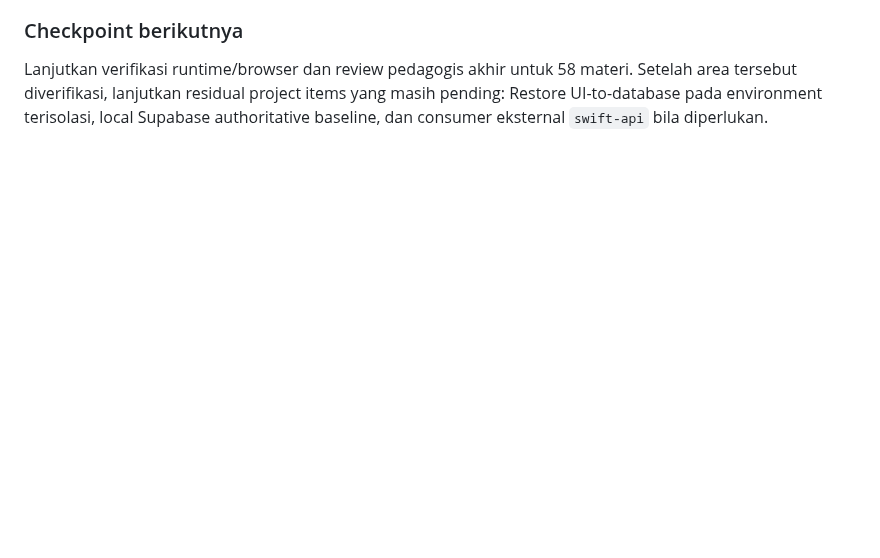
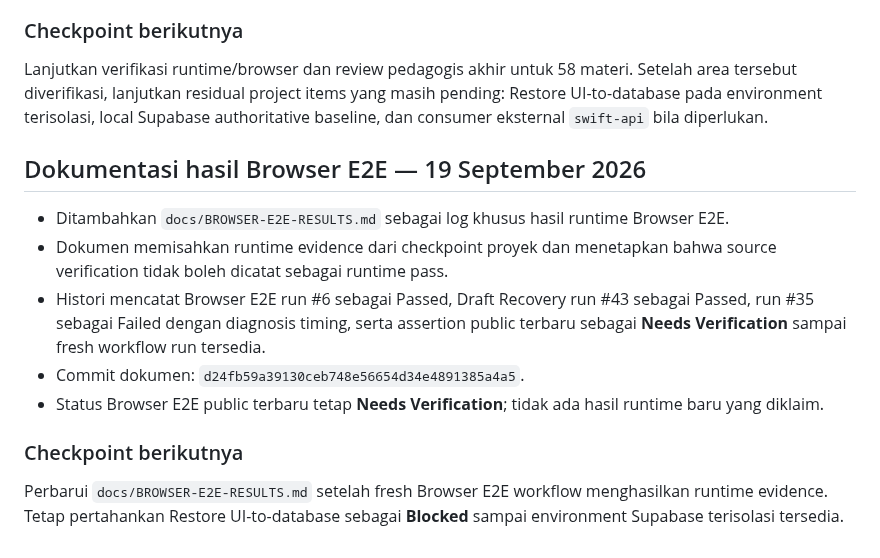
Before and after one commit to kryznanet/learn, a Markdown page: docs/PROJECT-STATUS.md, the part around the change. Drawn GitHub-style; blank space fills up the shorter version.

Commit message:
docs: record Browser E2E results log checkpoint

```diff
--- a/docs/PROJECT-STATUS.md
+++ b/docs/PROJECT-STATUS.md
@@ -376,3 +376,16 @@ Kategori materi published dinormalisasi menjadi empat kategori publik: `Dasar`,
 ### Checkpoint berikutnya
 
 Lanjutkan verifikasi runtime/browser dan review pedagogis akhir untuk 58 materi. Setelah area tersebut diverifikasi, lanjutkan residual project items yang masih pending: Restore UI-to-database pada environment terisolasi, local Supabase authoritative baseline, dan consumer eksternal `swift-api` bila diperlukan.
+
+
+## Dokumentasi hasil Browser E2E — 19 September 2026
+
+- Ditambahkan `docs/BROWSER-E2E-RESULTS.md` sebagai log khusus hasil runtime Browser E2E.
+- Dokumen memisahkan runtime evidence dari checkpoint proyek dan menetapkan bahwa source verification tidak boleh dicatat sebagai runtime pass.
+- Histori mencatat Browser E2E run #6 sebagai Passed, Draft Recovery run #43 sebagai Passed, run #35 sebagai Failed dengan diagnosis timing, serta assertion public terbaru sebagai **Needs Verification** sampai fresh workflow run tersedia.
+- Commit dokumen: `d24fb59a39130ceb748e56654d34e4891385a4a5`.
+- Status Browser E2E public terbaru tetap **Needs Verification**; tidak ada hasil runtime baru yang diklaim.
+
+### Checkpoint berikutnya
+
+Perbarui `docs/BROWSER-E2E-RESULTS.md` setelah fresh Browser E2E workflow menghasilkan runtime evidence. Tetap pertahankan Restore UI-to-database sebagai **Blocked** sampai environment Supabase terisolasi tersedia.
```
